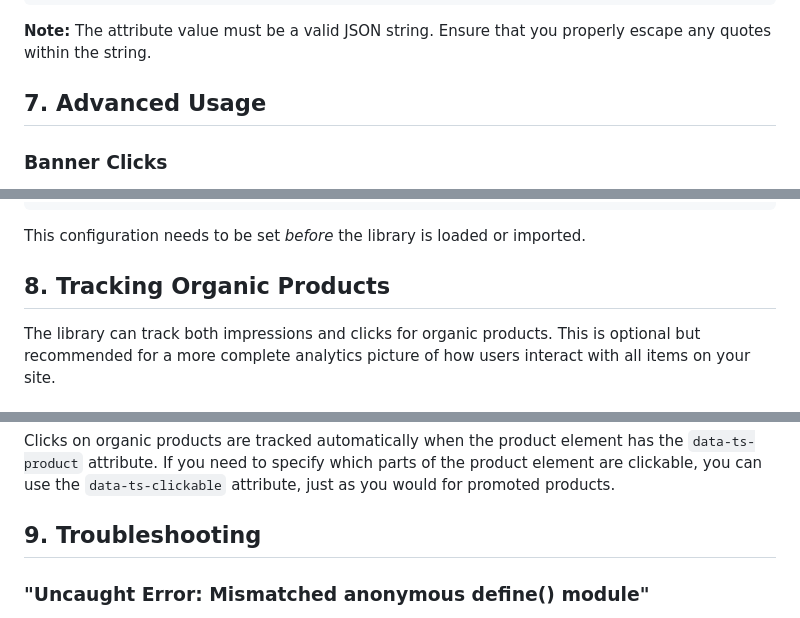
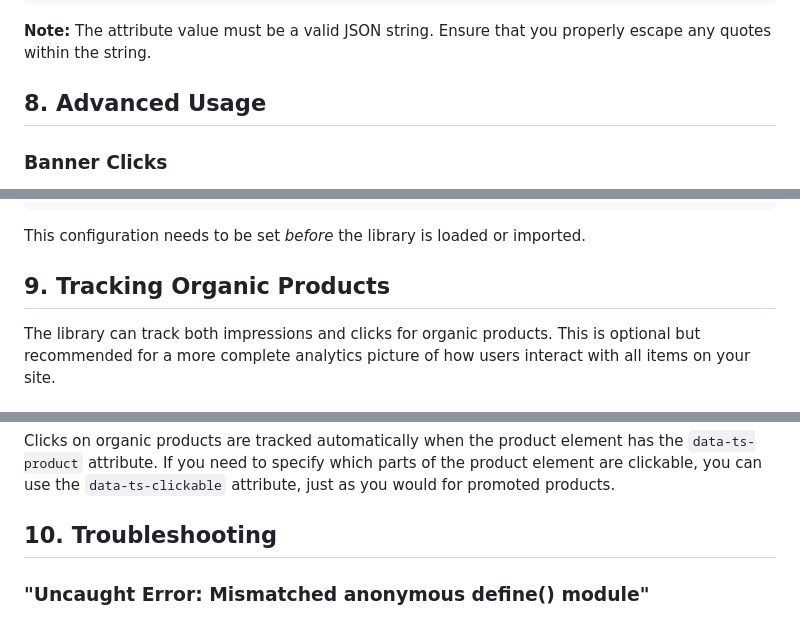
Before and after one commit to Topsort/analytics.js, a Markdown page: README.md, 3 parts joined by grey strips. Rendered like a GitHub page.

```diff
--- a/README.md
+++ b/README.md
@@ -96,7 +115,7 @@ You also need to provide the details of the purchased items using the `data-ts-i
 
 **Note:** The attribute value must be a valid JSON string. Ensure that you properly escape any quotes within the string.
 
-## 7. Advanced Usage
+## 8. Advanced Usage
 
 ### Banner Clicks
 
@@ -129,7 +148,7 @@ window.TS = {
 
 This configuration needs to be set *before* the library is loaded or imported.
 
-## 8. Tracking Organic Products
+## 9. Tracking Organic Products
 
 The library can track both impressions and clicks for organic products. This is optional but recommended for a more complete analytics picture of how users interact with all items on your site.
 
@@ -141,7 +160,7 @@ To track impressions for an organic product, add the `data-ts-product` attribute
 
 Clicks on organic products are tracked automatically when the product element has the `data-ts-product` attribute. If you need to specify which parts of the product element are clickable, you can use the `data-ts-clickable` attribute, just as you would for promoted products.
 
-## 9. Troubleshooting
+## 10. Troubleshooting
 
 ### "Uncaught Error: Mismatched anonymous define() module"
 
```
Also changed, not shown: other parts of README.md (+27 -8 lines).
